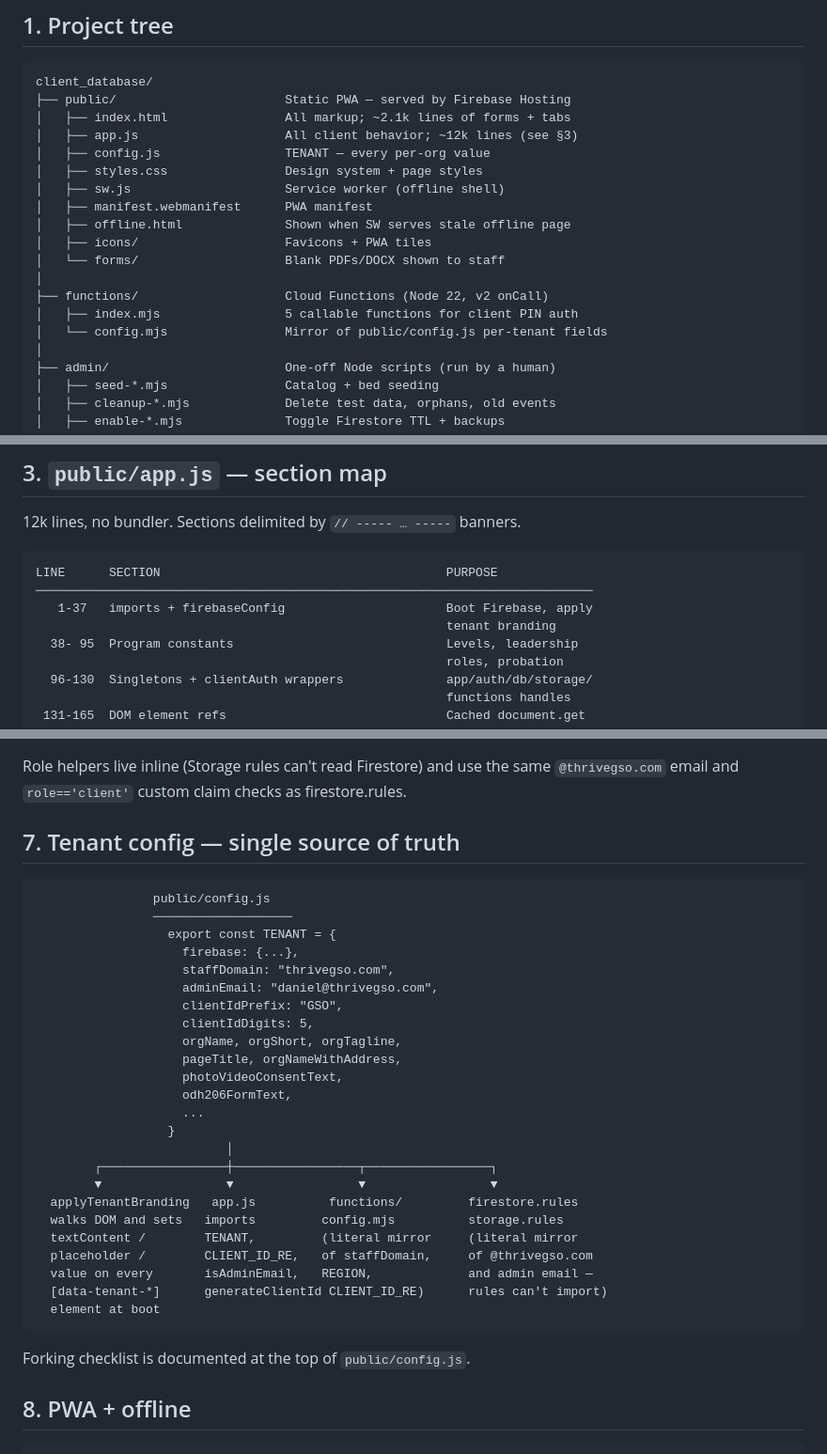
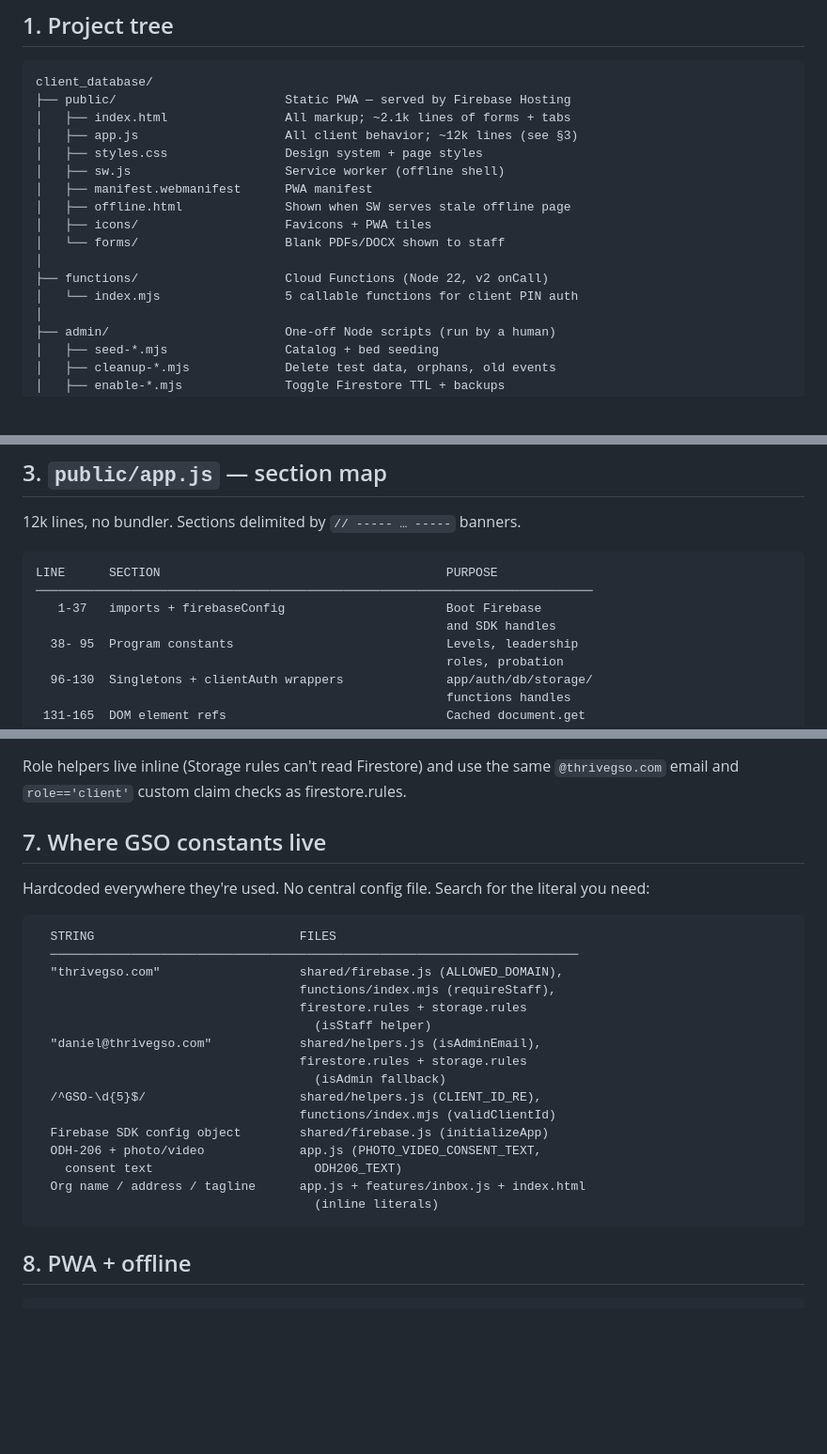
Before and after one commit to Daniel-Thrive-Gso/client_database, a Markdown page: docs/code-map.md, 3 parts joined by grey strips. Shown at 94% size. Rendered like a GitHub page; blank space fills up the shorter version.

````diff
--- a/docs/code-map.md
+++ b/docs/code-map.md
@@ -10,7 +10,6 @@ client_database/
 ├── public/                       Static PWA — served by Firebase Hosting
 │   ├── index.html                All markup; ~2.1k lines of forms + tabs
 │   ├── app.js                    All client behavior; ~12k lines (see §3)
-│   ├── config.js                 TENANT — every per-org value
 │   ├── styles.css                Design system + page styles
 │   ├── sw.js                     Service worker (offline shell)
 │   ├── manifest.webmanifest      PWA manifest
@@ -19,8 +18,7 @@ client_database/
 │   └── forms/                    Blank PDFs/DOCX shown to staff
 │
 ├── functions/                    Cloud Functions (Node 22, v2 onCall)
-│   ├── index.mjs                 5 callable functions for client PIN auth
-│   └── config.mjs                Mirror of public/config.js per-tenant fields
+│   └── index.mjs                 5 callable functions for client PIN auth
 │
 ├── admin/                        One-off Node scripts (run by a human)
 │   ├── seed-*.mjs                Catalog + bed seeding
@@ -111,8 +109,8 @@ client_database/
 ```
 LINE      SECTION                                       PURPOSE
 ────────────────────────────────────────────────────────────────────────────
-   1-37   imports + firebaseConfig                      Boot Firebase, apply
-                                                        tenant branding
+   1-37   imports + firebaseConfig                      Boot Firebase
+                                                        and SDK handles
   38- 95  Program constants                             Levels, leadership
                                                         roles, probation
   96-130  Singletons + clientAuth wrappers              app/auth/db/storage/
@@ -264,36 +262,29 @@ Role helpers live inline (Storage rules can't read Firestore) and use the
 same `@thrivegso.com` email and `role=='client'` custom claim checks as
 firestore.rules.
 
-## 7. Tenant config — single source of truth
+## 7. Where GSO constants live
+
+Hardcoded everywhere they're used. No central config file. Search for the
+literal you need:
 
 ```
-                public/config.js
-                ───────────────────
-                  export const TENANT = {
-                    firebase: {...},
-                    staffDomain: "thrivegso.com",
-                    adminEmail: "daniel@thrivegso.com",
-                    clientIdPrefix: "GSO",
-                    clientIdDigits: 5,
-                    orgName, orgShort, orgTagline,
-                    pageTitle, orgNameWithAddress,
-                    photoVideoConsentText,
-                    odh206FormText,
-                    ...
-                  }
-                          │
-        ┌─────────────────┼─────────────────┬─────────────────┐
-        ▼                 ▼                 ▼                 ▼
-  applyTenantBranding   app.js          functions/         firestore.rules
-  walks DOM and sets   imports         config.mjs          storage.rules
-  textContent /        TENANT,         (literal mirror     (literal mirror
-  placeholder /        CLIENT_ID_RE,   of staffDomain,     of @thrivegso.com
-  value on every       isAdminEmail,   REGION,             and admin email —
-  [data-tenant-*]      generateClientId CLIENT_ID_RE)      rules can't import)
-  element at boot
+  STRING                            FILES
+  ────────────────────────────────────────────────────────────────────────
+  "thrivegso.com"                   shared/firebase.js (ALLOWED_DOMAIN),
+                                    functions/index.mjs (requireStaff),
+                                    firestore.rules + storage.rules
+                                      (isStaff helper)
+  "daniel@thrivegso.com"            shared/helpers.js (isAdminEmail),
+                                    firestore.rules + storage.rules
+                                      (isAdmin fallback)
+  /^GSO-\d{5}$/                     shared/helpers.js (CLIENT_ID_RE),
+                                    functions/index.mjs (validClientId)
+  Firebase SDK config object        shared/firebase.js (initializeApp)
+  ODH-206 + photo/video             app.js (PHOTO_VIDEO_CONSENT_TEXT,
+    consent text                      ODH206_TEXT)
+  Org name / address / tagline      app.js + features/inbox.js + index.html
+                                      (inline literals)
 ```
-
-Forking checklist is documented at the top of `public/config.js`.
 
 ## 8. PWA + offline
 
````
Also changed, not shown: docs/multi-org-map.md (deleted, +0 -221 lines).
